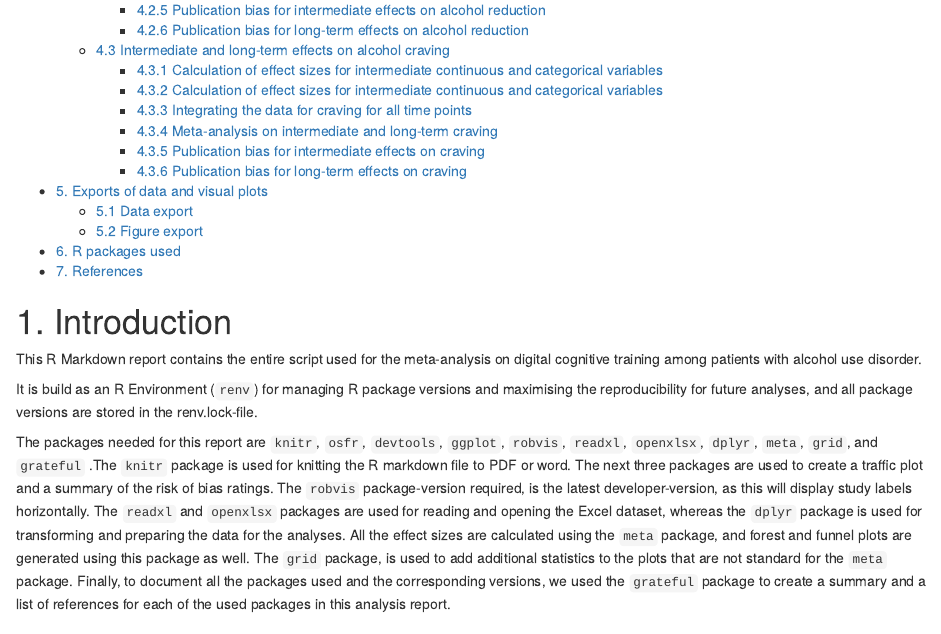
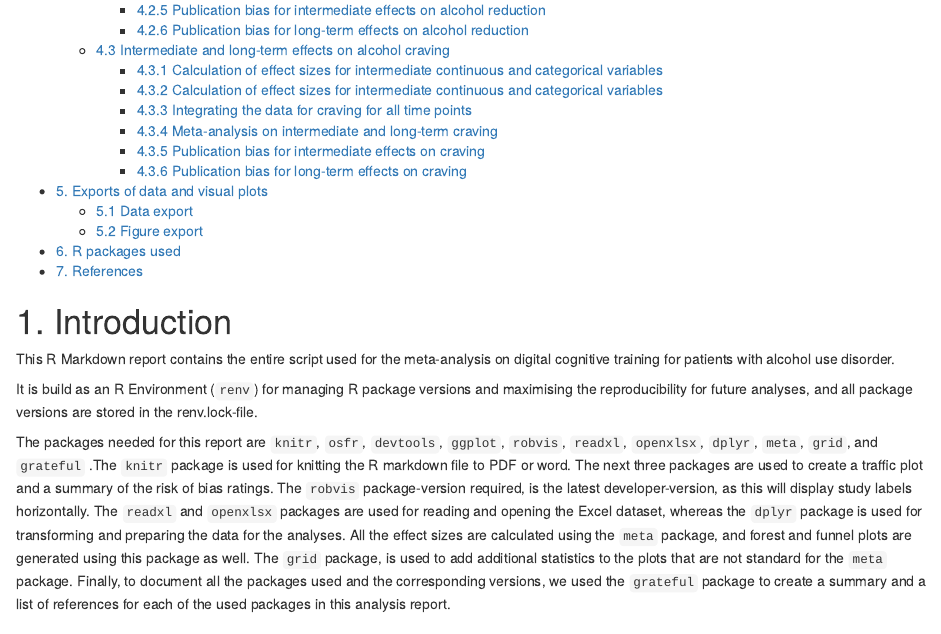
Before and after one commit to mrst3rz/digital-ct-for-aud, an R Markdown document (Meta-Analysis on Cognitive Training.Rmd): the page in a window 1100 px wide, from 870 px down. Rendered offline with R 4.5, knitr and Pandoc, with nearby package versions; some code elsewhere in the file could not run offline.

Commit message:
Updated minor text in rmarkdown

```diff
--- a/Meta-Analysis on Cognitive Training.Rmd
+++ b/Meta-Analysis on Cognitive Training.Rmd
@@ -25,7 +25,7 @@ bibliography:
 
 # 1. Introduction
 
-This R Markdown report contains the entire script used for the meta-analysis on digital cognitive training among patients with alcohol use disorder.
+This R Markdown report contains the entire script used for the meta-analysis on digital cognitive training for patients with alcohol use disorder.
 
 It is build as an R Environment (`renv`) for managing R package versions and maximising the reproducibility for future analyses, and all package versions are stored in the renv.lock-file.
 
```
